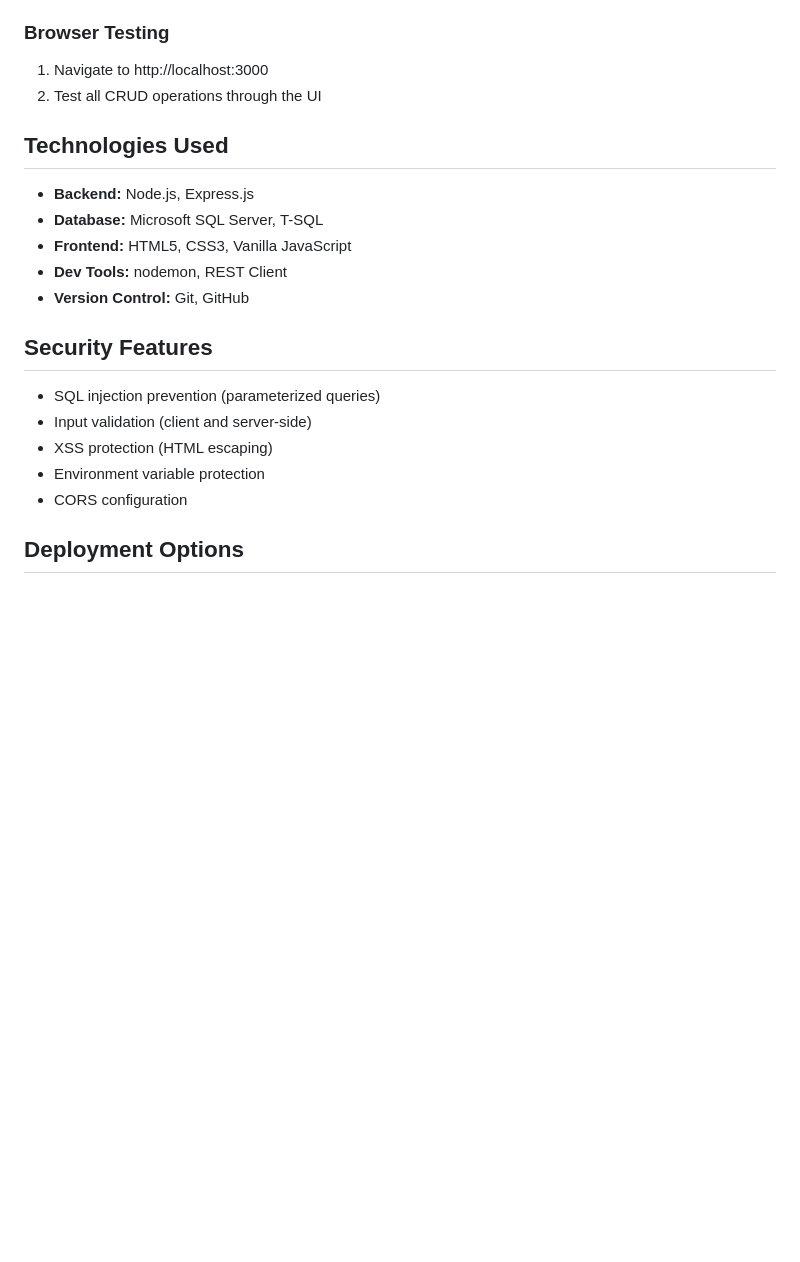
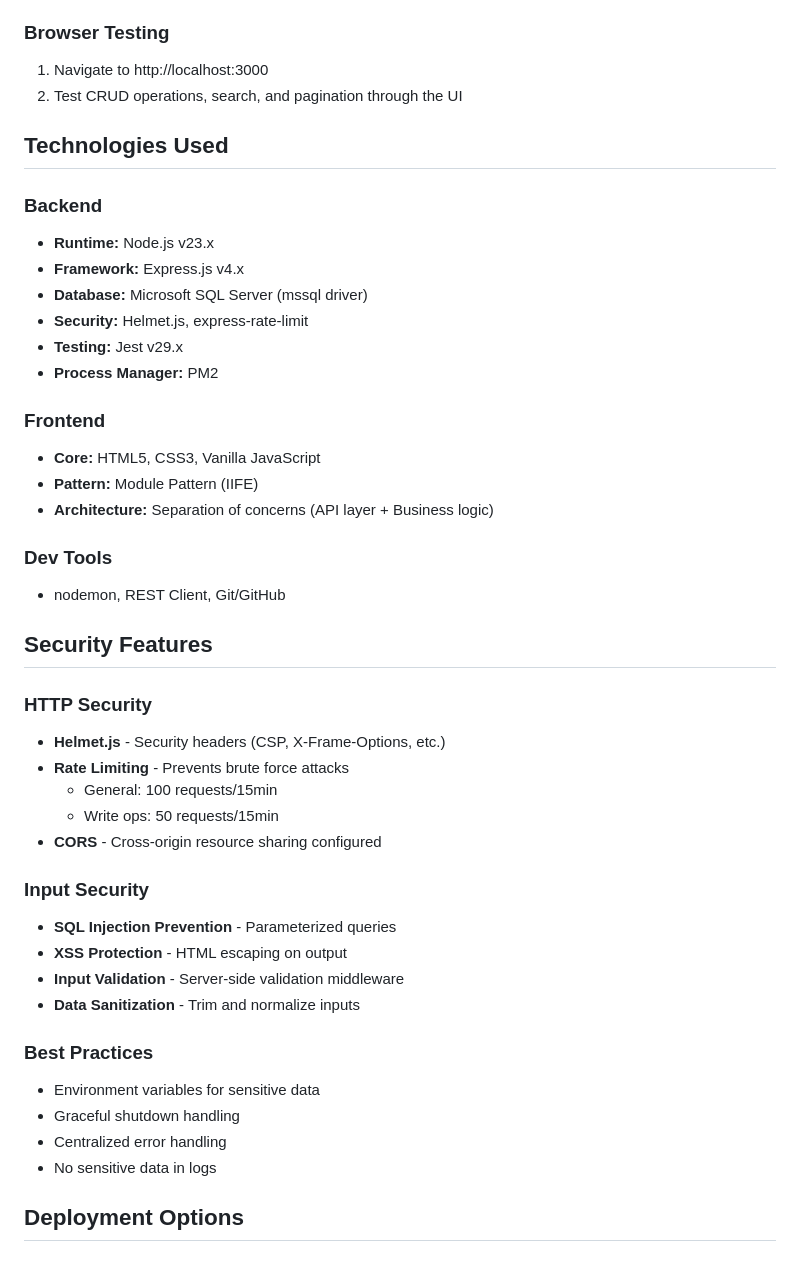
Before and after one commit to AlvinLogen/contact-manager, a Markdown page: README.md, the part around one of its changes. GitHub-like rendering; blank space fills up the shorter version.

```diff
--- a/README.md
+++ b/README.md
@@ -126,23 +177,46 @@ curl -X POST http://localhost:3000/api/contacts \
 
 ### Browser Testing
 1. Navigate to http://localhost:3000
-2. Test all CRUD operations through the UI
+2. Test CRUD operations, search, and pagination through the UI
 
 ## Technologies Used
 
-- **Backend:** Node.js, Express.js
-- **Database:** Microsoft SQL Server, T-SQL
-- **Frontend:** HTML5, CSS3, Vanilla JavaScript
-- **Dev Tools:** nodemon, REST Client
-- **Version Control:** Git, GitHub
+### Backend
+- **Runtime:** Node.js v23.x
+- **Framework:** Express.js v4.x
+- **Database:** Microsoft SQL Server (mssql driver)
+- **Security:** Helmet.js, express-rate-limit
+- **Testing:** Jest v29.x
+- **Process Manager:** PM2
+
+### Frontend
+- **Core:** HTML5, CSS3, Vanilla JavaScript
+- **Pattern:** Module Pattern (IIFE)
+- **Architecture:** Separation of concerns (API layer + Business logic)
+
+### Dev Tools
+- nodemon, REST Client, Git/GitHub
 
 ## Security Features
 
-- SQL injection prevention (parameterized queries)
-- Input validation (client and server-side)
-- XSS protection (HTML escaping)
-- Environment variable protection
-- CORS configuration
+### HTTP Security
+- **Helmet.js** - Security headers (CSP, X-Frame-Options, etc.)
+- **Rate Limiting** - Prevents brute force attacks
+  - General: 100 requests/15min
+  - Write ops: 50 requests/15min
+- **CORS** - Cross-origin resource sharing configured
+
+### Input Security
+- **SQL Injection Prevention** - Parameterized queries
+- **XSS Protection** - HTML escaping on output
+- **Input Validation** - Server-side validation middleware
+- **Data Sanitization** - Trim and normalize inputs
+
+### Best Practices
+- Environment variables for sensitive data
+- Graceful shutdown handling
+- Centralized error handling
+- No sensitive data in logs
 
 ## Deployment Options
 
```
Also changed, not shown: other parts of README.md (+70 -19 lines).
